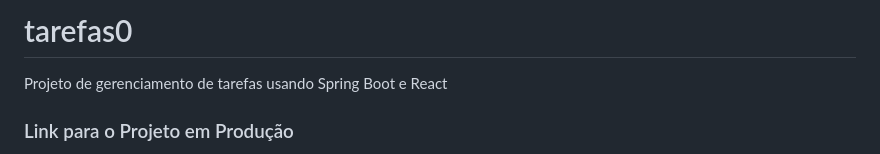
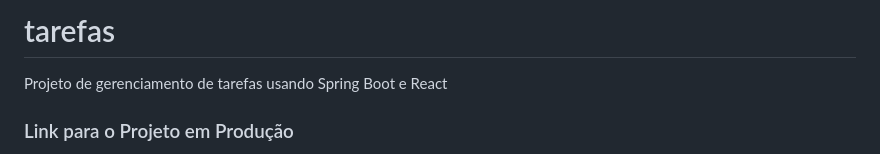
Before and after one commit to shesaidshesaid/tarefas, a Markdown page: README.md, the part around the change. GitHub-like rendering.

```diff
--- a/README.md
+++ b/README.md
@@ -1,4 +1,4 @@
-# tarefas0
+# tarefas
 Projeto de gerenciamento de tarefas usando Spring Boot e React
 
 ### Link para o Projeto em Produção
```
